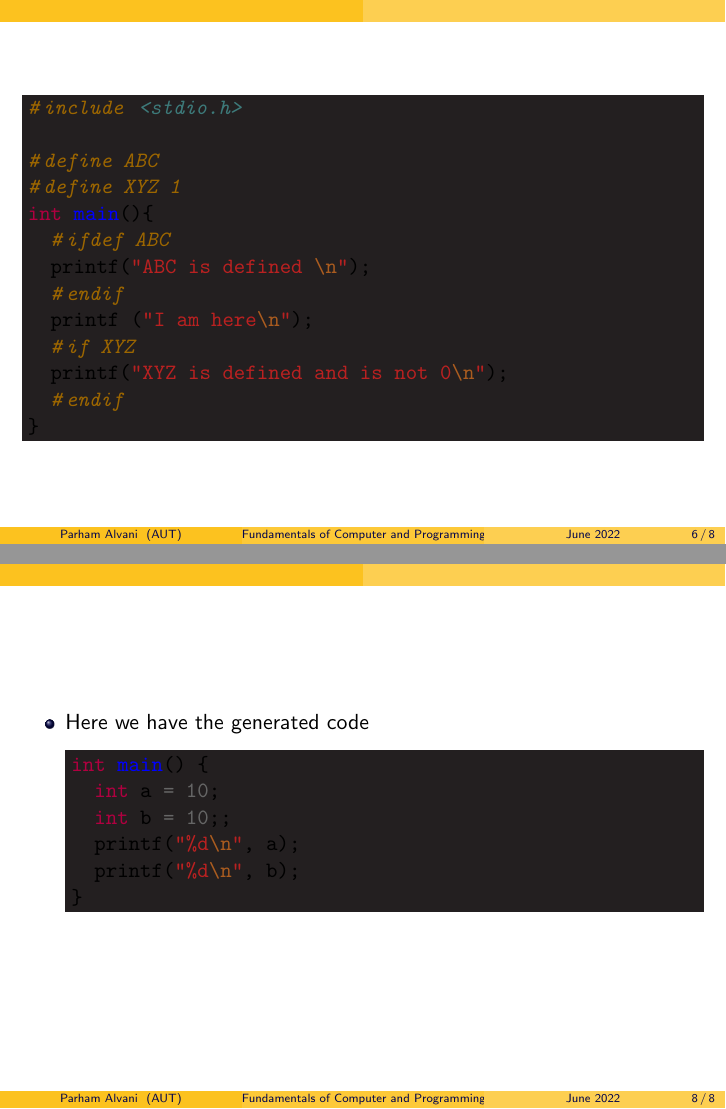
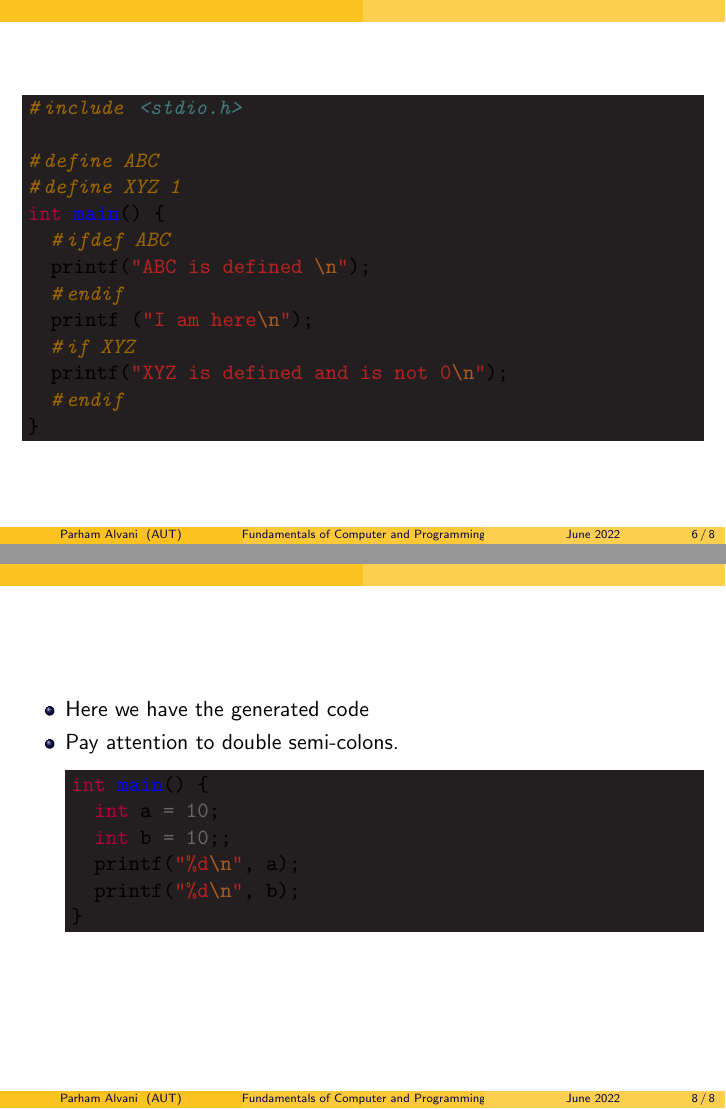
Before and after one commit to 1995parham-teaching/c-lecture, LaTeX slides (lecture-13/main.tex): pages 6 and 8 of 8, joined at a grey line. Compiled offline with pdfLaTeX.

Commit message:
feat: update lecture-13

```diff
--- a/lecture-13/main.tex
+++ b/lecture-13/main.tex
@@ -119,6 +119,7 @@ int main() {
 \begin{frame}[fragile]
   \begin{itemize}
     \item Here we have the generated code
+    \item Pay attention to double semi-colons.
     \begin{minted}[bgcolor=Black]{c}
 int main() {
   int a = 10;
```
Also changed, not shown: lecture-13/main.tex (2 more changed lines).
